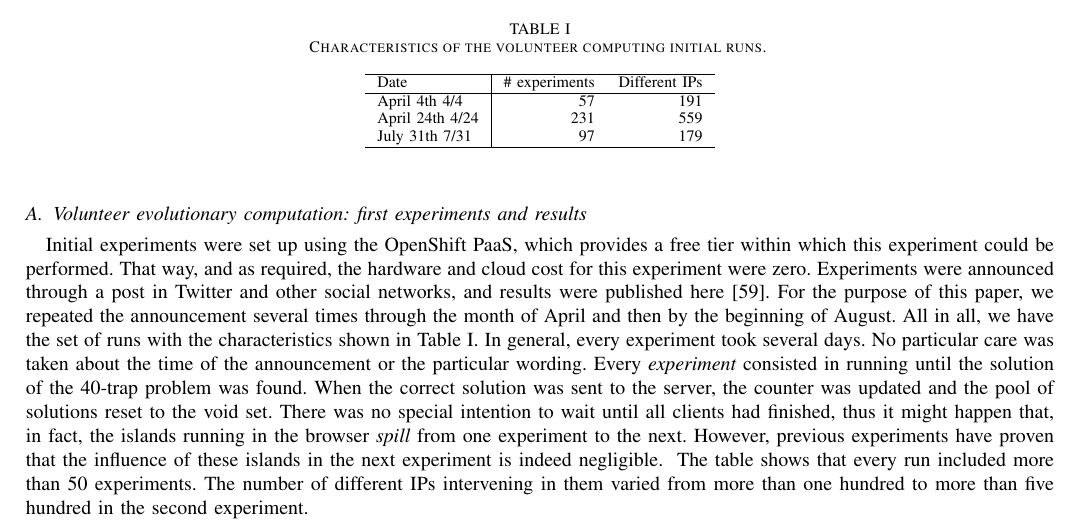
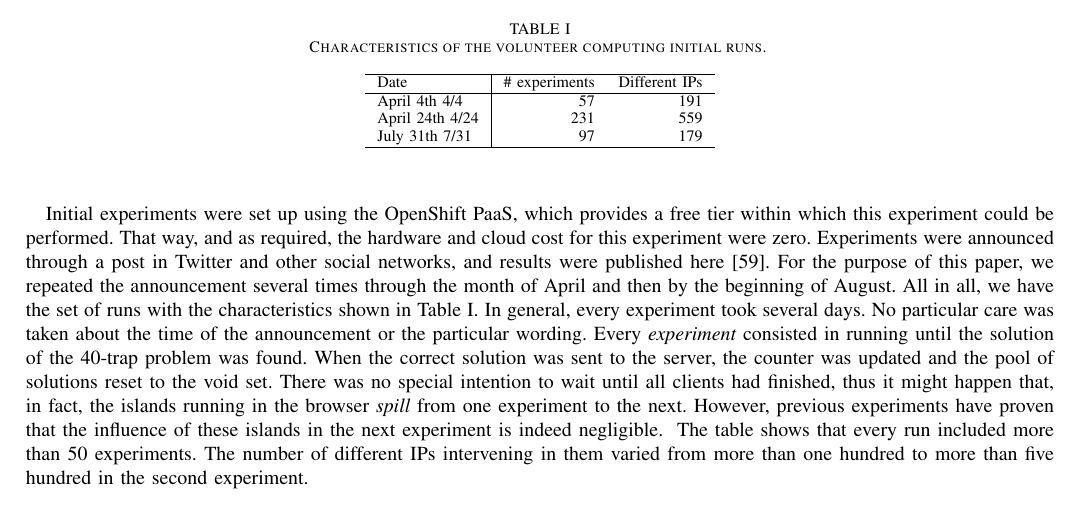
Before and after one commit to JJ/modeling-volunteer-computing, a LaTeX paper (special-issue-ci/volunteer-clouds-ieee-ci-si.tex): part of page 6 of 19, cut so that both start at the same text. Compiled offline with pdfLaTeX.

Commit message:
Single subsection removed
Closes #74

```diff
--- a/special-issue-ci/volunteer-clouds-ieee-ci-si.tex
+++ b/special-issue-ci/volunteer-clouds-ieee-ci-si.tex
@@ -669,8 +669,6 @@ really needed, since there is a single client and no interaction
 between them, but there is a cost in sending and obtaining chromosomes
 from the server so it is included for the sake of fairer comparison.
 
-\subsection{Volunteer evolutionary computation: first experiments and results}
-
 Initial experiments were set up using the OpenShift
 PaaS, which provides a free tier within which this
 experiment could be performed. That way, and as required, the hardware
```
